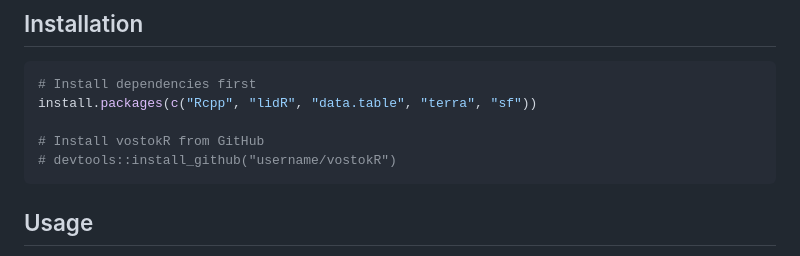
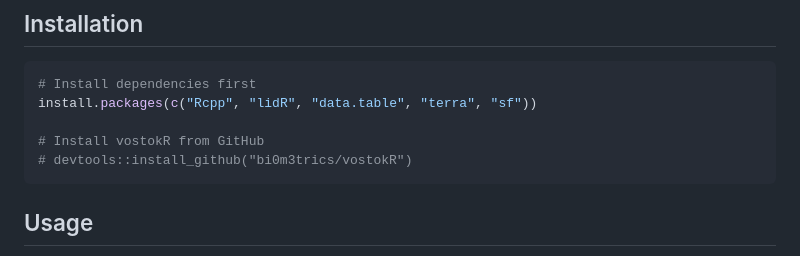
Before and after one commit to bi0m3trics/vostokR, a Markdown page: README.md, the part around the change. GitHub-like rendering.

````diff
--- a/README.md
+++ b/README.md
@@ -50,7 +50,7 @@ The Linke atmospheric turbidity coefficient, which models the atmospheric absorp
 install.packages(c("Rcpp", "lidR", "data.table", "terra", "sf"))
 
 # Install vostokR from GitHub
-# devtools::install_github("username/vostokR")
+# devtools::install_github("bi0m3trics/vostokR")
 ```
 
 ## Usage
````
